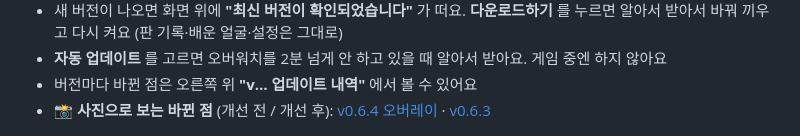
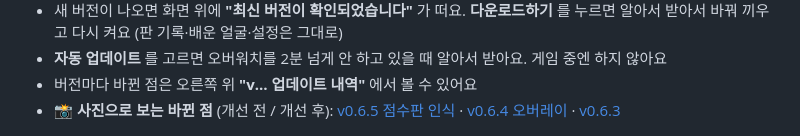
Before and after one commit to no2thingmore/ow-map-picker-release, a Markdown page: README.md, the part around the change. GitHub-like rendering.

Commit message:
v0.6.5 사진으로 보는 바뀐 점 (점수판 인식: 죽은 영웅·빈자리 개선 전 / 후)
Co-Authored-By: Claude Opus 5.5 <noreply@anthropic.com>

```diff
--- a/README.md
+++ b/README.md
@@ -83,7 +83,7 @@ Windows 10/11 64비트 PC에서만 돼요.
 - 새 버전이 나오면 화면 위에 **"최신 버전이 확인되었습니다"** 가 떠요. **다운로드하기** 를 누르면 알아서 받아서 바꿔 끼우고 다시 켜요 (판 기록·배운 얼굴·설정은 그대로)
 - **자동 업데이트** 를 고르면 오버워치를 2분 넘게 안 하고 있을 때 알아서 받아요. 게임 중엔 하지 않아요
 - 버전마다 바뀐 점은 오른쪽 위 **"v… 업데이트 내역"** 에서 볼 수 있어요
-- 📸 **사진으로 보는 바뀐 점** (개선 전 / 개선 후): [v0.6.4 오버레이](docs/releases/v0.6.4.md) · [v0.6.3](docs/releases/v0.6.3.md)
+- 📸 **사진으로 보는 바뀐 점** (개선 전 / 개선 후): [v0.6.5 점수판 인식](docs/releases/v0.6.5.md) · [v0.6.4 오버레이](docs/releases/v0.6.4.md) · [v0.6.3](docs/releases/v0.6.3.md)
 
 <img src="docs/changes.png" alt="업데이트 내역" width="560">
 
```
Also changed, not shown: docs/releases/v0.6.5.md (added, +40 -0 lines), docs/releases/v0.6.5/esperanca-after.png (added), docs/releases/v0.6.5/esperanca-before.png (added), docs/releases/v0.6.5/gibraltar-after.png (added), docs/releases/v0.6.5/gibraltar-before.png (added), docs/releases/v0.6.5/waiting-after.png (added), docs/releases/v0.6.5/waiting-before.png (added).
